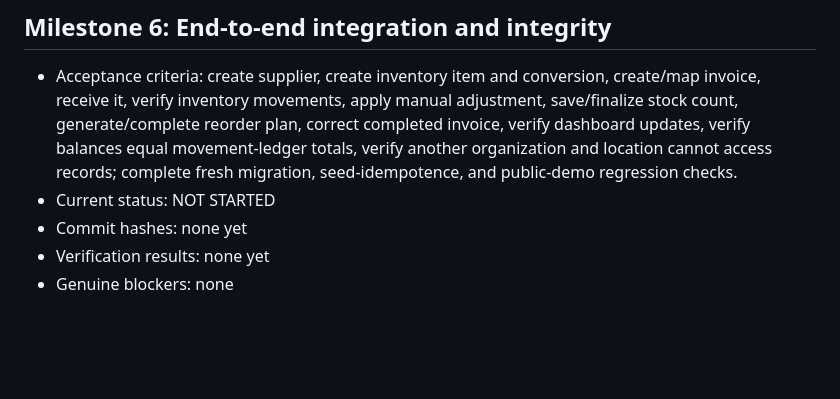
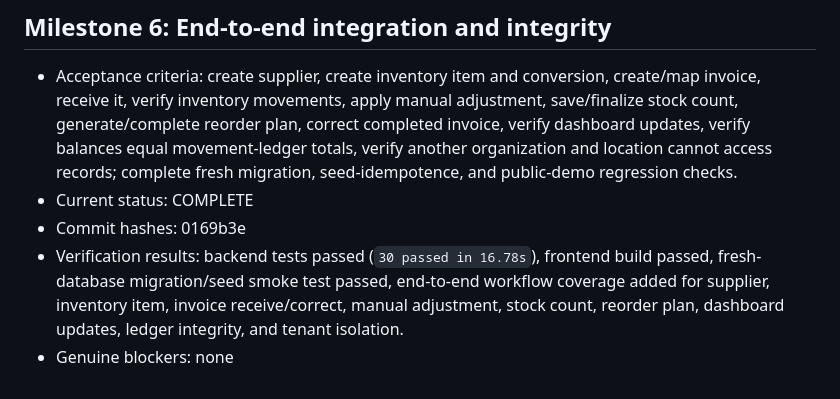
Before and after one commit to ter-ry/restaurant-helper, a Markdown page: docs/pilot-overnight-queue.md, the part around the change. Drawn GitHub-style; blank space fills up the shorter version.

Commit message:
Mark end-to-end pilot milestone complete

```diff
--- a/docs/pilot-overnight-queue.md
+++ b/docs/pilot-overnight-queue.md
@@ -39,7 +39,7 @@ Authoritative execution queue for `codex/overnight-pilot`.
 
 ## Milestone 6: End-to-end integration and integrity
 - Acceptance criteria: create supplier, create inventory item and conversion, create/map invoice, receive it, verify inventory movements, apply manual adjustment, save/finalize stock count, generate/complete reorder plan, correct completed invoice, verify dashboard updates, verify balances equal movement-ledger totals, verify another organization and location cannot access records; complete fresh migration, seed-idempotence, and public-demo regression checks.
-- Current status: NOT STARTED
-- Commit hashes: none yet
-- Verification results: none yet
+- Current status: COMPLETE
+- Commit hashes: 0169b3e
+- Verification results: backend tests passed (`30 passed in 16.78s`), frontend build passed, fresh-database migration/seed smoke test passed, end-to-end workflow coverage added for supplier, inventory item, invoice receive/correct, manual adjustment, stock count, reorder plan, dashboard updates, ledger integrity, and tenant isolation.
 - Genuine blockers: none
```
